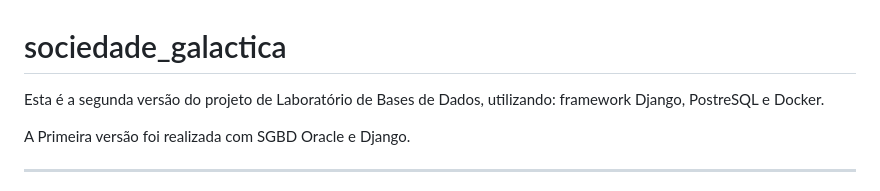
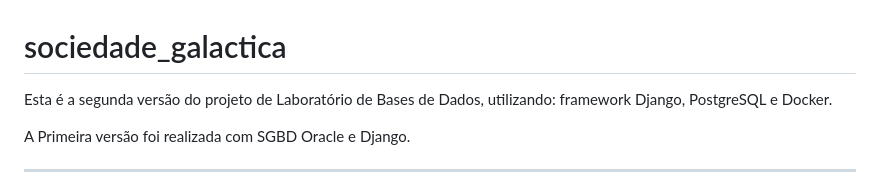
Before and after one commit to juliana1390/sociedade_galactica, a Markdown page: README.md, the part around the change. Drawn GitHub-style.

```diff
--- a/README.md
+++ b/README.md
@@ -1,6 +1,6 @@
 # sociedade_galactica
 
-Esta é a segunda versão do projeto de Laboratório de Bases de Dados, utilizando: framework Django, PostreSQL e Docker.
+Esta é a segunda versão do projeto de Laboratório de Bases de Dados, utilizando: framework Django, PostgreSQL e Docker.
 
 A Primeira versão foi realizada com SGBD Oracle e Django.
 
```
